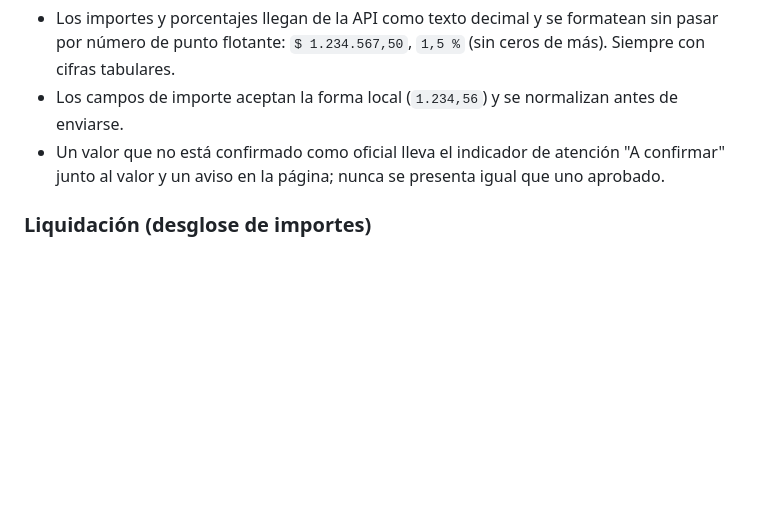
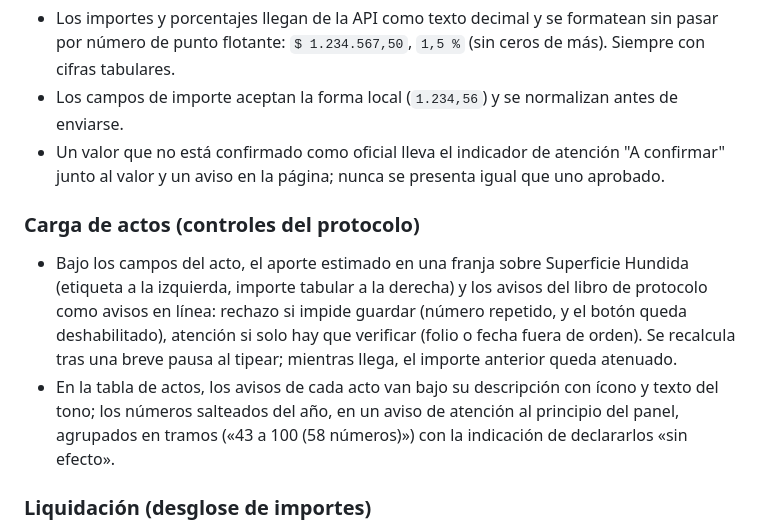
Before and after one commit to jaillanez/suite-notarial, a Markdown page: DESIGN.md, the part around the change. Rendered like a GitHub page; blank space fills up the shorter version.

```diff
--- a/DESIGN.md
+++ b/DESIGN.md
@@ -281,6 +281,10 @@ Contenidos y seguros: la acción se ofrece, no grita.
 - Los campos de importe aceptan la forma local (`1.234,56`) y se normalizan antes de enviarse.
 - Un valor que no está confirmado como oficial lleva el indicador de atención "A confirmar" junto al valor y un aviso en la página; nunca se presenta igual que uno aprobado.
 
+### Carga de actos (controles del protocolo)
+- Bajo los campos del acto, el aporte estimado en una franja sobre Superficie Hundida (etiqueta a la izquierda, importe tabular a la derecha) y los avisos del libro de protocolo como avisos en línea: rechazo si impide guardar (número repetido, y el botón queda deshabilitado), atención si solo hay que verificar (folio o fecha fuera de orden). Se recalcula tras una breve pausa al tipear; mientras llega, el importe anterior queda atenuado.
+- En la tabla de actos, los avisos de cada acto van bajo su descripción con ícono y texto del tono; los números salteados del año, en un aviso de atención al principio del panel, agrupados en tramos («43 a 100 (58 números)») con la indicación de declararlos «sin efecto».
+
 ### Liquidación (desglose de importes)
 - Lista de pares etiqueta/valor con el importe alineado a la derecha y sin cortes de línea; la aclaración de una fila (cantidad de aportes, días de mora) va junto a la etiqueta en escritorio y debajo en celular.
 - Los subtotales van sobre Superficie Hundida en 600; el total a pagar cierra la lista con borde Línea Firme, en Petróleo Profundo y un paso más grande.
```
Also changed, not shown: Docs/modulo-05-ddjj-liquidacion-boletas.md (+3 -0 lines), README.md (+6 -0 lines).
